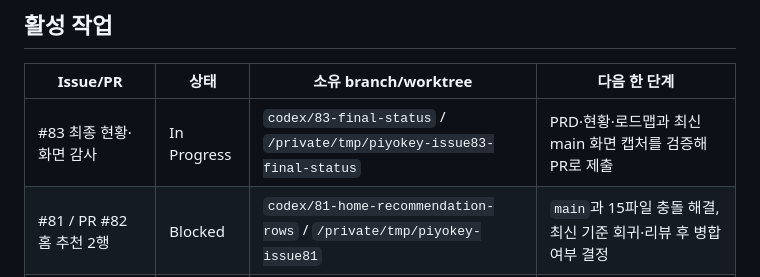
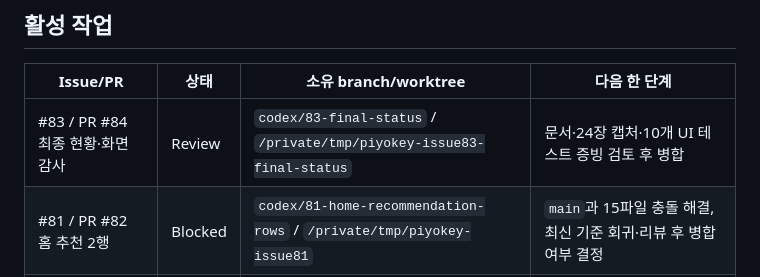
Before and after one commit to five9123/piyokey, a Markdown page: PROJECT_STATUS.md, the part around the change. Rendered like a GitHub page.

Commit message:
docs: mark issue 83 ready for review

```diff
--- a/PROJECT_STATUS.md
+++ b/PROJECT_STATUS.md
@@ -21,7 +21,7 @@
 
 | Issue/PR | 상태 | 소유 branch/worktree | 다음 한 단계 |
 |---|---|---|---|
-| #83 최종 현황·화면 감사 | In Progress | `codex/83-final-status` / `/private/tmp/piyokey-issue83-final-status` | PRD·현황·로드맵과 최신 main 화면 캡처를 검증해 PR로 제출 |
+| #83 / PR #84 최종 현황·화면 감사 | Review | `codex/83-final-status` / `/private/tmp/piyokey-issue83-final-status` | 문서·24장 캡처·10개 UI 테스트 증빙 검토 후 병합 |
 | #81 / PR #82 홈 추천 2행 | Blocked | `codex/81-home-recommendation-rows` / `/private/tmp/piyokey-issue81` | `main`과 15파일 충돌 해결, 최신 기준 회귀·리뷰 후 병합 여부 결정 |
 | #77 iOS 1.1 심사 제출 | Blocked | 기록은 `main`; 보존 worktree `/private/tmp/piyokey-issue77-submission` | 새 RC를 만든 뒤 Account Holder 은행·한국 세금 정보와 나머지 제출 gate 검증 |
 | #58 / PR #62 현지 20시 리마인더 | Verify | 구현은 `main` 병합 완료; `/private/tmp/piyokey-issue-58` 보존 | 실제 기기에서 권한 동의·현지 20시 알림 수신 확인 |
```
